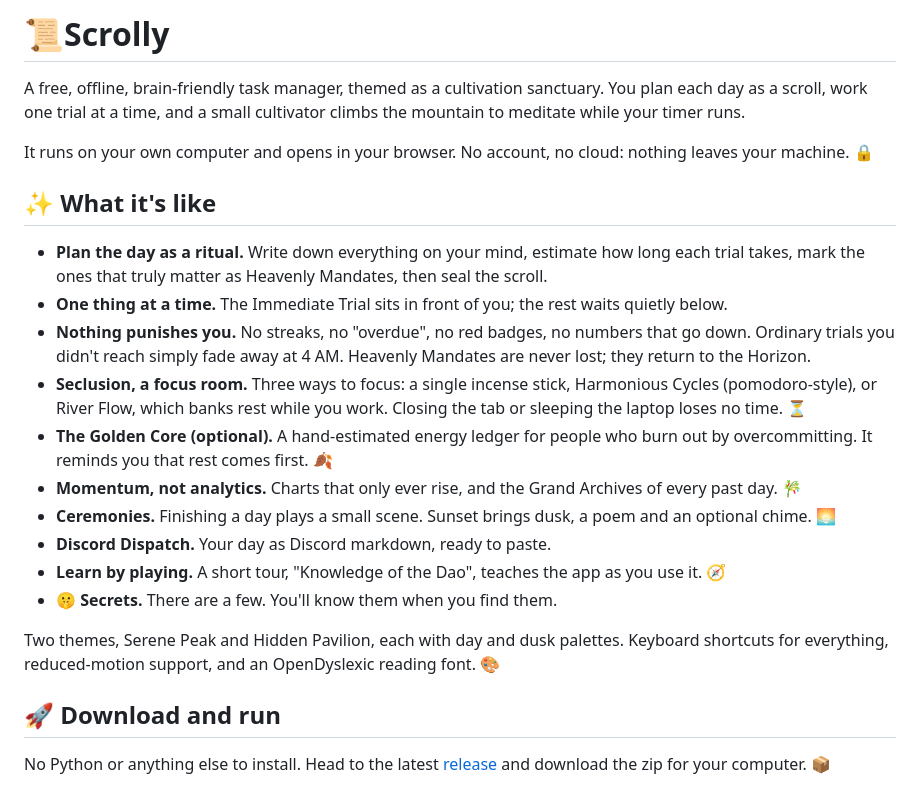
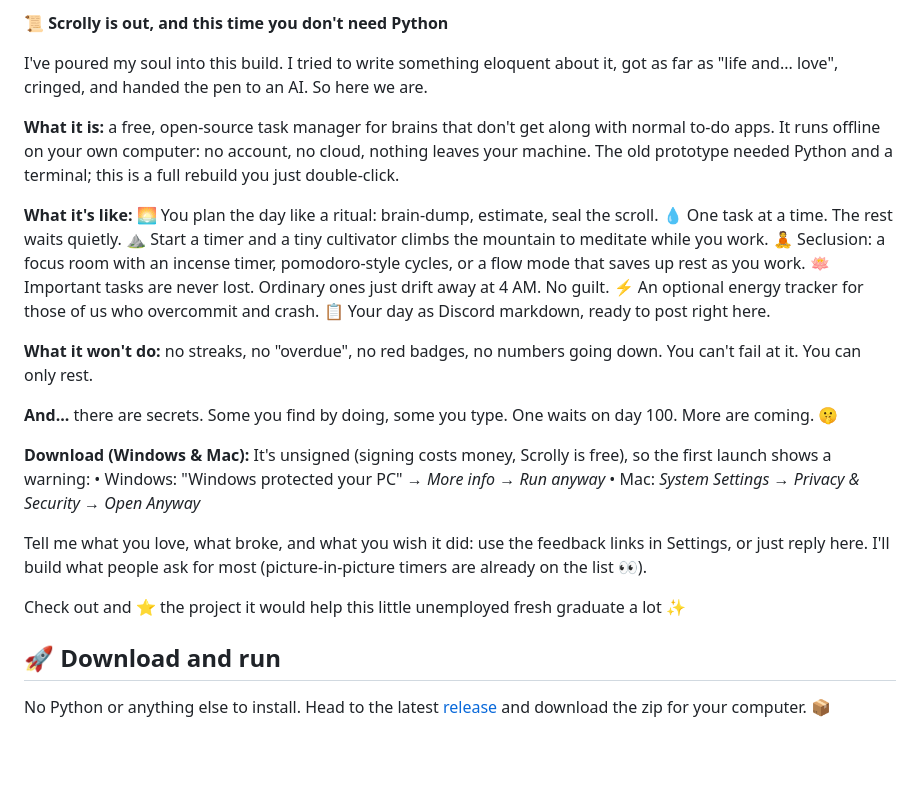
Before and after one commit to Amartain/scrolly, a Markdown page: README.md, the part around the change. Rendered like a GitHub page; blank space fills up the shorter version.

Commit message:
Revise README for Scrolly with new features and details
Updated README.md to improve clarity and presentation of features.

```diff
--- a/README.md
+++ b/README.md
@@ -1,23 +1,30 @@
-# 📜Scrolly
+**📜 Scrolly is out, and this time you don't need Python**
 
-A free, offline, brain-friendly task manager, themed as a cultivation sanctuary. You plan each day as a scroll, work one trial at a time, and a small cultivator climbs the mountain to meditate while your timer runs.
+I've poured my soul into this build. I tried to write something eloquent about it, got as far as "life and... love", cringed, and handed the pen to an AI. So here we are.
 
-It runs on your own computer and opens in your browser. No account, no cloud: nothing leaves your machine. 🔒
+**What it is:** a free, open-source task manager for brains that don't get along with normal to-do apps. It runs offline on your own computer: no account, no cloud, nothing leaves your machine. The old prototype needed Python and a terminal; this is a full rebuild you just double-click.
 
-## ✨ What it's like
+**What it's like:**
+🌅 You plan the day like a ritual: brain-dump, estimate, seal the scroll.
+💧 One task at a time. The rest waits quietly.
+⛰️ Start a timer and a tiny cultivator climbs the mountain to meditate while you work.
+🧘 Seclusion: a focus room with an incense timer, pomodoro-style cycles, or a flow mode that saves up rest as you work.
+🪷 Important tasks are never lost. Ordinary ones just drift away at 4 AM. No guilt.
+⚡ An optional energy tracker for those of us who overcommit and crash.
+📋 Your day as Discord markdown, ready to post right here.
 
-- **Plan the day as a ritual.** Write down everything on your mind, estimate how long each trial takes, mark the ones that truly matter as Heavenly Mandates, then seal the scroll.
-- **One thing at a time.** The Immediate Trial sits in front of you; the rest waits quietly below.
-- **Nothing punishes you.** No streaks, no "overdue", no red badges, no numbers that go down. Ordinary trials you didn't reach simply fade away at 4 AM. Heavenly Mandates are never lost; they return to the Horizon.
-- **Seclusion, a focus room.** Three ways to focus: a single incense stick, Harmonious Cycles (pomodoro-style), or River Flow, which banks rest while you work. Closing the tab or sleeping the laptop loses no time. ⏳
-- **The Golden Core (optional).** A hand-estimated energy ledger for people who burn out by overcommitting. It reminds you that rest comes first. 🍂
-- **Momentum, not analytics.** Charts that only ever rise, and the Grand Archives of every past day. 🎋
-- **Ceremonies.** Finishing a day plays a small scene. Sunset brings dusk, a poem and an optional chime. 🌅
-- **Discord Dispatch.** Your day as Discord markdown, ready to paste.
-- **Learn by playing.** A short tour, "Knowledge of the Dao", teaches the app as you use it. 🧭
-- **🤫 Secrets.** There are a few. You'll know them when you find them.
+**What it won't do:** no streaks, no "overdue", no red badges, no numbers going down. You can't fail at it. You can only rest.
 
-Two themes, Serene Peak and Hidden Pavilion, each with day and dusk palettes. Keyboard shortcuts for everything, reduced-motion support, and an OpenDyslexic reading font. 🎨
+**And...** there are secrets. Some you find by doing, some you type. One waits on day 100. More are coming. 🤫
+
+**Download (Windows & Mac):** <LINK>
+It's unsigned (signing costs money, Scrolly is free), so the first launch shows a warning:
+• Windows: "Windows protected your PC" → *More info* → *Run anyway*
+• Mac: *System Settings → Privacy & Security* → *Open Anyway*
+
+Tell me what you love, what broke, and what you wish it did: use the feedback links in Settings, or just reply here. I'll build what people ask for most (picture-in-picture timers are already on the list 👀).
+
+Check out and :star: the project it would help this little unemployed fresh graduate a lot :sparkles:
 
 ## 🚀 Download and run
 
```
